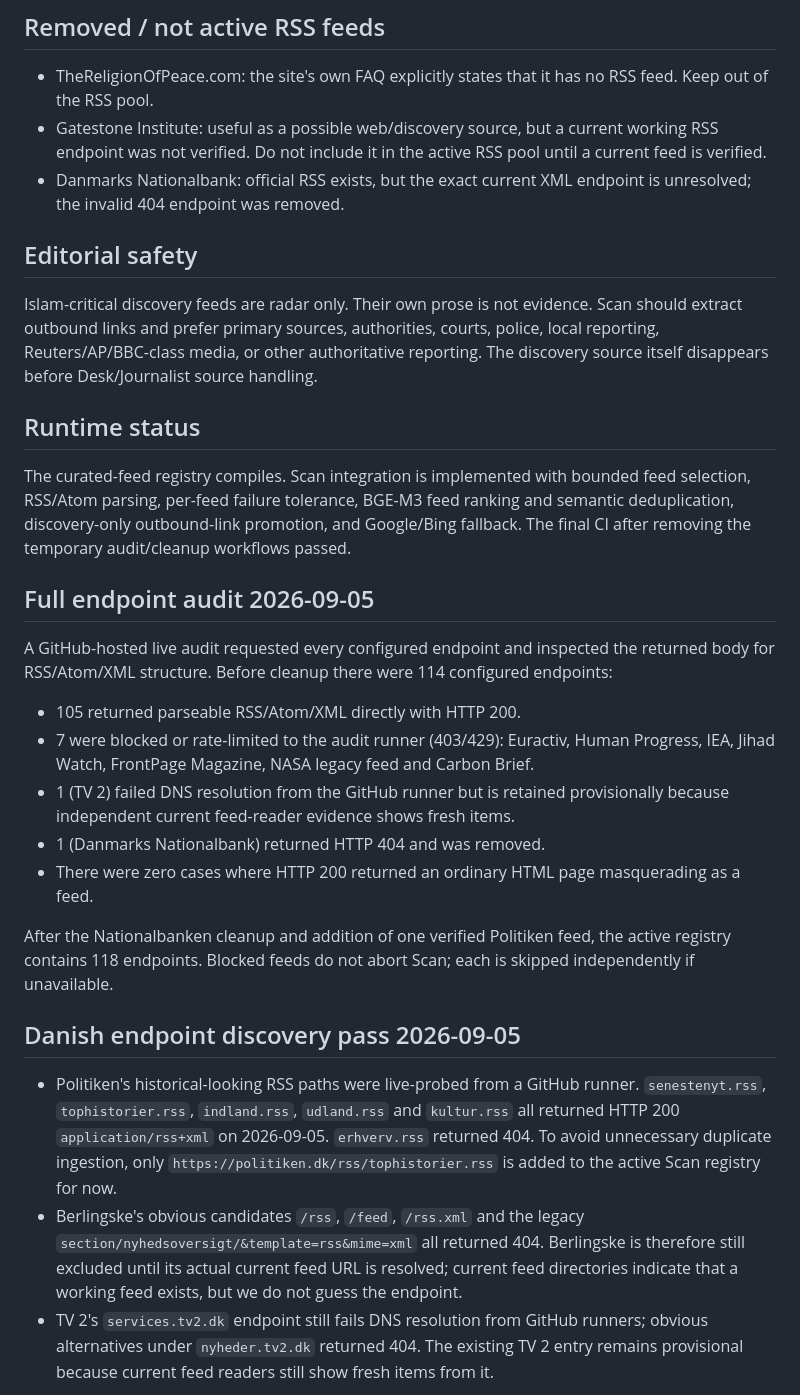
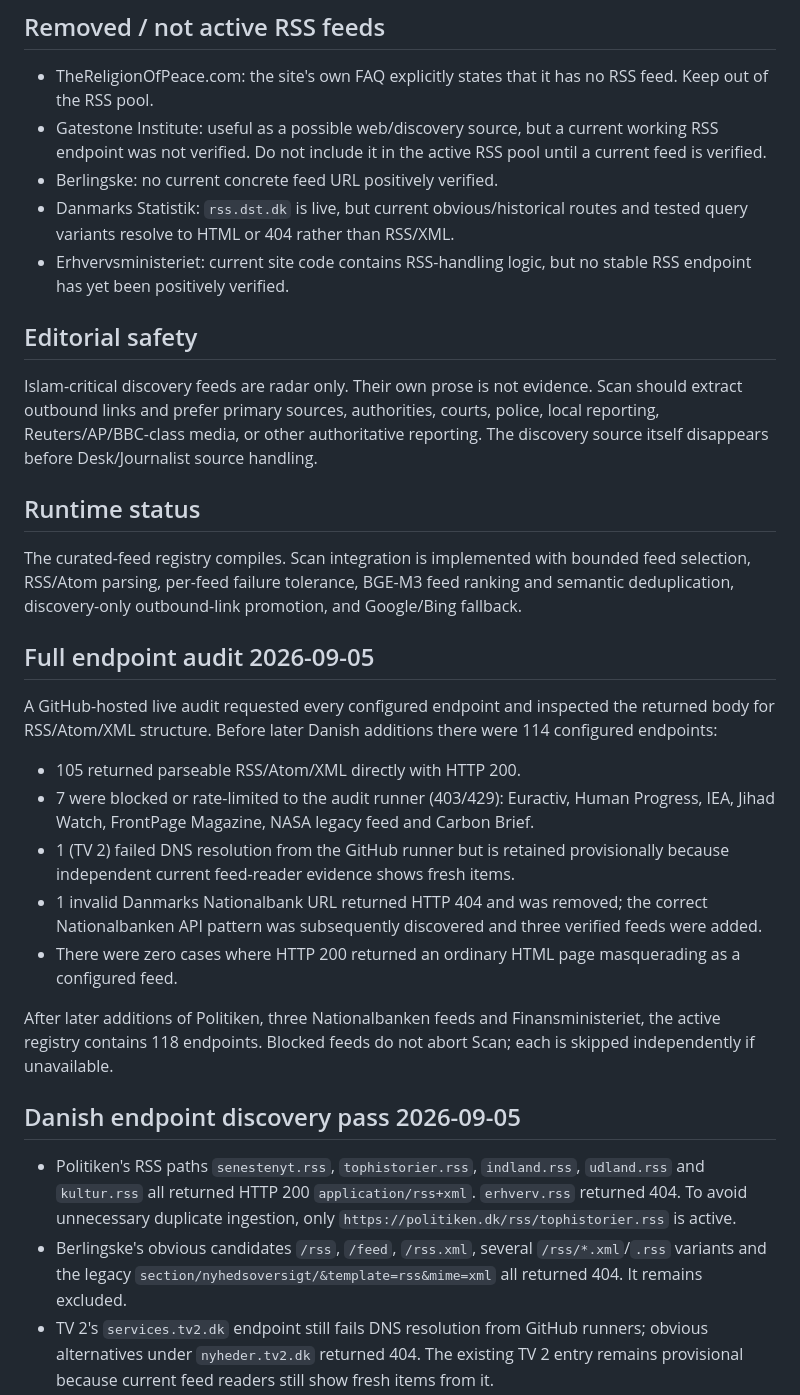
Before and after one commit to NickZen108/morgentidende, a Markdown page: docs/rss-feed-verification.md, the part around one of its changes. GitHub-like rendering.

Commit message:
Reconcile Danish RSS verification notes

```diff
--- a/docs/rss-feed-verification.md
+++ b/docs/rss-feed-verification.md
@@ -89,7 +92,9 @@ Count retained with verified/independently supported RSS: 5/5.
 
 - TheReligionOfPeace.com: the site's own FAQ explicitly states that it has no RSS feed. Keep out of the RSS pool.
 - Gatestone Institute: useful as a possible web/discovery source, but a current working RSS endpoint was not verified. Do not include it in the active RSS pool until a current feed is verified.
-- Danmarks Nationalbank: official RSS exists, but the exact current XML endpoint is unresolved; the invalid 404 endpoint was removed.
+- Berlingske: no current concrete feed URL positively verified.
+- Danmarks Statistik: `rss.dst.dk` is live, but current obvious/historical routes and tested query variants resolve to HTML or 404 rather than RSS/XML.
+- Erhvervsministeriet: current site code contains RSS-handling logic, but no stable RSS endpoint has yet been positively verified.
 
 ## Editorial safety
 
@@ -97,23 +102,22 @@ Islam-critical discovery feeds are radar only. Their own prose is not evidence.
 
 ## Runtime status
 
-The curated-feed registry compiles. Scan integration is implemented with bounded feed selection, RSS/Atom parsing, per-feed failure tolerance, BGE-M3 feed ranking and semantic deduplication, discovery-only outbound-link promotion, and Google/Bing fallback. The final CI after removing the temporary audit/cleanup workflows passed.
+The curated-feed registry compiles. Scan integration is implemented with bounded feed selection, RSS/Atom parsing, per-feed failure tolerance, BGE-M3 feed ranking and semantic deduplication, discovery-only outbound-link promotion, and Google/Bing fallback.
 
 ## Full endpoint audit 2026-09-05
 
-A GitHub-hosted live audit requested every configured endpoint and inspected the returned body for RSS/Atom/XML structure. Before cleanup there were 114 configured endpoints:
+A GitHub-hosted live audit requested every configured endpoint and inspected the returned body for RSS/Atom/XML structure. Before later Danish additions there were 114 configured endpoints:
 
 - 105 returned parseable RSS/Atom/XML directly with HTTP 200.
 - 7 were blocked or rate-limited to the audit runner (403/429): Euractiv, Human Progress, IEA, Jihad Watch, FrontPage Magazine, NASA legacy feed and Carbon Brief.
 - 1 (TV 2) failed DNS resolution from the GitHub runner but is retained provisionally because independent current feed-reader evidence shows fresh items.
-- 1 (Danmarks Nationalbank) returned HTTP 404 and was removed.
-- There were zero cases where HTTP 200 returned an ordinary HTML page masquerading as a feed.
+- 1 invalid Danmarks Nationalbank URL returned HTTP 404 and was removed; the correct Nationalbanken API pattern was subsequently discovered and three verified feeds were added.
+- There were zero cases where HTTP 200 returned an ordinary HTML page masquerading as a configured feed.
 
-After the Nationalbanken cleanup and addition of one verified Politiken feed, the active registry contains 118 endpoints. Blocked feeds do not abort Scan; each is skipped independently if unavailable.
-
+After later additions of Politiken, three Nationalbanken feeds and Finansministeriet, the active registry contains 118 endpoints. Blocked feeds do not abort Scan; each is skipped independently if unavailable.
 
 ## Danish endpoint discovery pass 2026-09-05
 
-- Politiken's historical-looking RSS paths were live-probed from a GitHub runner. `senestenyt.rss`, `tophistorier.rss`, `indland.rss`, `udland.rss` and `kultur.rss` all returned HTTP 200 `application/rss+xml` on 2026-09-05. `erhverv.rss` returned 404. To avoid unnecessary duplicate ingestion, only `https://politiken.dk/rss/tophistorier.rss` is added to the active Scan registry for now.
-- Berlingske's obvious candidates `/rss`, `/feed`, `/rss.xml` and the legacy `section/nyhedsoversigt/&template=rss&mime=xml` all returned 404. Berlingske is therefore still excluded until its actual current feed URL is resolved; current feed directories indicate that a working feed exists, but we do not guess the endpoint.
+- Politiken's RSS paths `senestenyt.rss`, `tophistorier.rss`, `indland.rss`, `udland.rss` and `kultur.rss` all returned HTTP 200 `application/rss+xml`. `erhverv.rss` returned 404. To avoid unnecessary duplicate ingestion, only `https://politiken.dk/rss/tophistorier.rss` is active.
+- Berlingske's obvious candidates `/rss`, `/feed`, `/rss.xml`, several `/rss/*.xml`/`.rss` variants and the legacy `section/nyhedsoversigt/&template=rss&mime=xml` all returned 404. It remains excluded.
 - TV 2's `services.tv2.dk` endpoint still fails DNS resolution from GitHub runners; obvious alternatives under `nyheder.tv2.dk` returned 404. The existing TV 2 entry remains provisional because current feed readers still show fresh items from it.
```
Also changed, not shown: other parts of docs/rss-feed-verification.md (+12 -18 lines).
